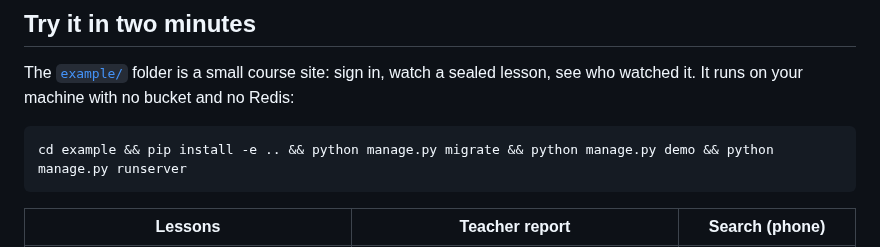
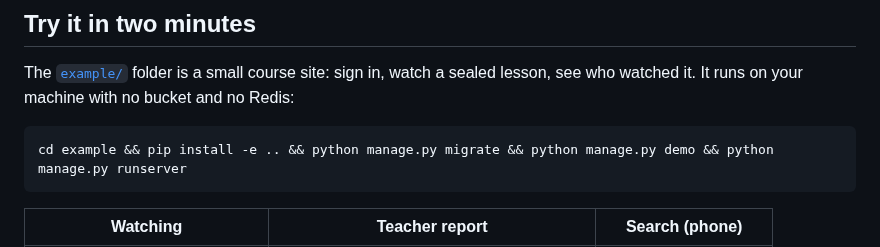
Before and after one commit to naderyasser/django-vidlock, a Markdown page: README.md, the part around one of its changes. GitHub-like rendering.

````diff
--- a/README.md
+++ b/README.md
@@ -123,5 +123,5 @@ no Redis:
 cd example && pip install -e .. && python manage.py migrate && python manage.py demo && python manage.py runserver
 ```
 
-| Lessons | Teacher report | Search (phone) |
+| Watching | Teacher report | Search (phone) |
 | --- | --- | --- |
````
Also changed, not shown: other parts of README.md (+2 -2 lines), example/README.md (+1 -1 lines), docs/screenshots/lessons.png, docs/screenshots/login.png, docs/screenshots/mobile-search.png, docs/screenshots/report.png, 6 other files.
